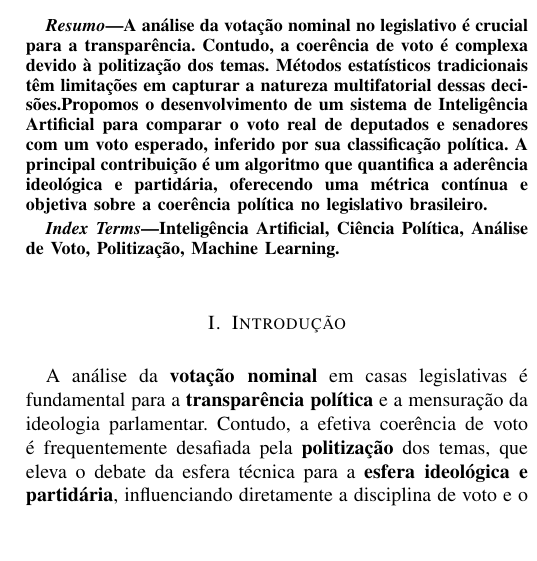
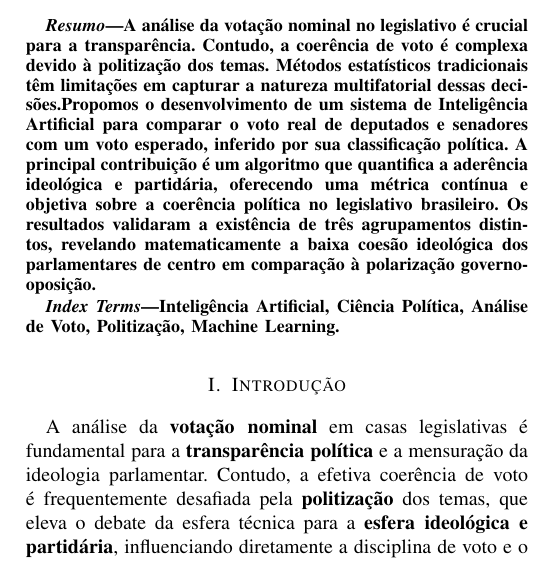
Before and after one commit to Sarpa-m/IA2, a LaTeX paper (ieee_paper.tex): part of one column of page 1 of 5, cut so that both start at the same text, the shorter picture padded with empty space. Compiled offline with pdfLaTeX.

Commit message:
Atualiza o resumo e referências do artigo sobre análise de votação parlamentar com IA, incluindo resultados sobre agrupamentos ideológicos.

```diff
--- a/ieee_paper.tex
+++ b/ieee_paper.tex
@@ -50,7 +50,7 @@
 \maketitle
 
 \begin{abstract}
-A análise da votação nominal no legislativo é crucial para a transparência. Contudo, a coerência de voto é complexa devido à \textbf{politização} dos temas. Métodos estatísticos tradicionais têm limitações em capturar a natureza multifatorial dessas decisões.Propomos o desenvolvimento de um sistema de Inteligência Artificial para comparar o voto real de deputados e senadores com um voto esperado, inferido por sua classificação política. A principal contribuição é um algoritmo que quantifica a \textbf{aderência ideológica e partidária}, oferecendo uma métrica contínua e objetiva sobre a coerência política no legislativo brasileiro.
+A análise da votação nominal no legislativo é crucial para a transparência. Contudo, a coerência de voto é complexa devido à \textbf{politização} dos temas. Métodos estatísticos tradicionais têm limitações em capturar a natureza multifatorial dessas decisões.Propomos o desenvolvimento de um sistema de Inteligência Artificial para comparar o voto real de deputados e senadores com um voto esperado, inferido por sua classificação política. A principal contribuição é um algoritmo que quantifica a \textbf{aderência ideológica e partidária}, oferecendo uma métrica contínua e objetiva sobre a coerência política no legislativo brasileiro. Os resultados validaram a existência de três agrupamentos distintos, revelando matematicamente a baixa coesão ideológica dos parlamentares de centro em comparação à polarização governo-oposição.
 \end{abstract}
 
 \begin{IEEEkeywords}
```
Also changed, not shown: IA_2.pdf, ieee_paper.tex (3 more changed lines).
